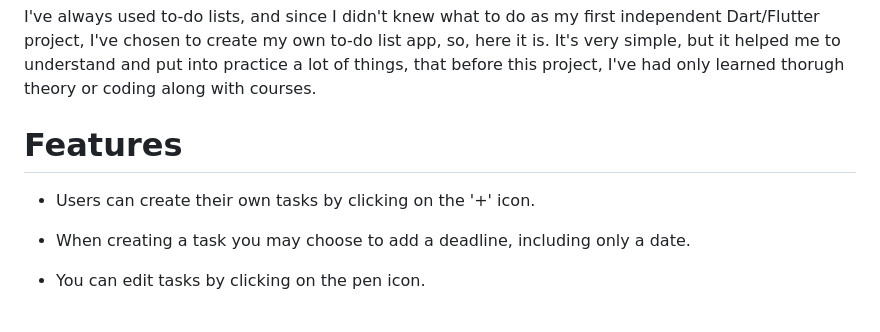
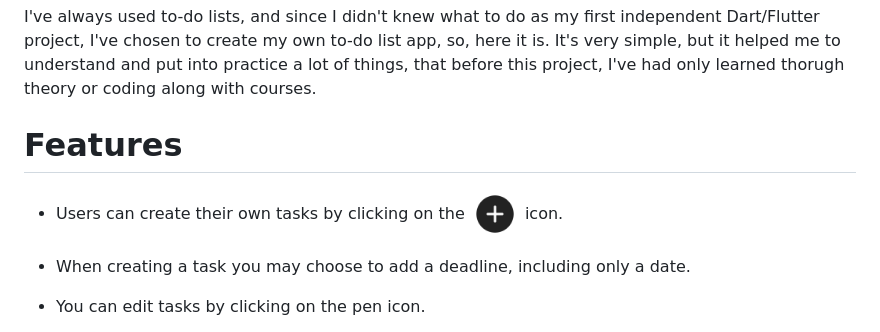
Before and after one commit to jkshine111/firebase_signin, a Markdown page: README.md, the part around the change. Drawn GitHub-style; pictures changed too: Icons/add.png (added).

```diff
--- a/README.md
+++ b/README.md
@@ -7,7 +7,7 @@ own to-do list app, so, here it is. It's very simple, but it helped me to unders
 
   <h1>Features</h1>
 
-- Users can create their own tasks by clicking on the '+' icon.
+- Users can create their own tasks by clicking on the <img src="Icons/add.png" width="50" height="50"/> icon.
 - When creating a task you may choose to add a deadline, including only a date.
 - You can edit tasks by clicking on the pen icon.
 - You can delete a task by delete icon.
```
